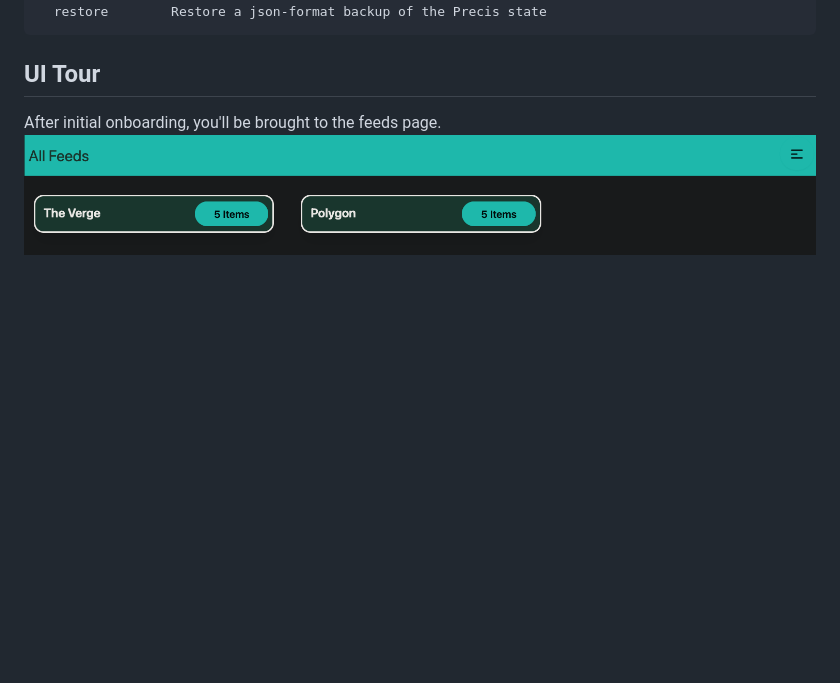
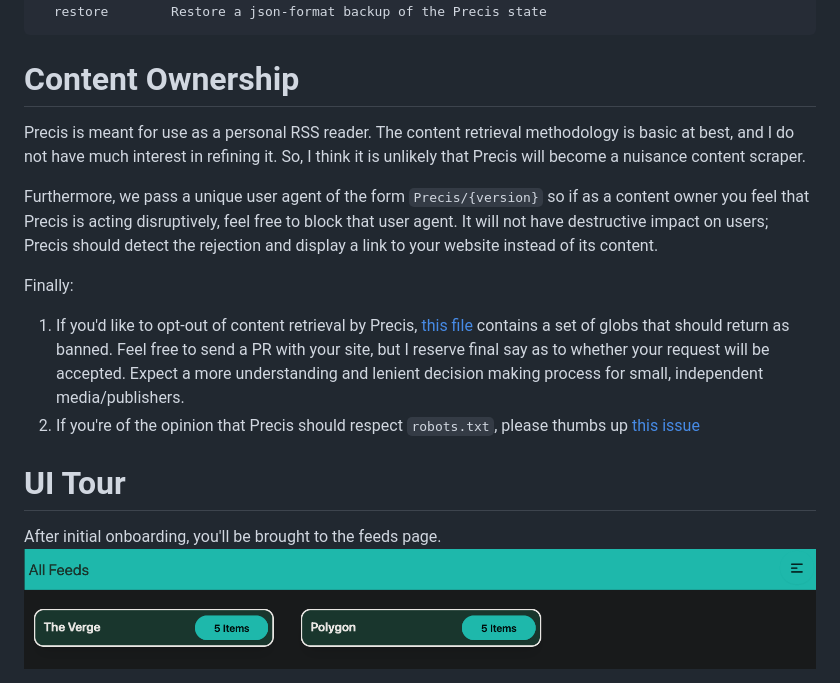
Before and after one commit to leozqin/precis, a Markdown page: README.md, the part around the change. GitHub-like rendering; blank space fills up the shorter version.

Commit message:
docs: add content ownership section

````diff
--- a/README.md
+++ b/README.md
@@ -107,7 +107,16 @@ Commands:
   restore        Restore a json-format backup of the Precis state
 ```
 
-## UI Tour
+# Content Ownership
+Precis is meant for use as a personal RSS reader. The content retrieval methodology is basic at best, and I do not have much interest in refining it. So, I think it is unlikely that Precis will become a nuisance content scraper.
+
+Furthermore, we pass a unique user agent of the form `Precis/{version}` so if as a content owner you feel that Precis is acting disruptively, feel free to block that user agent. It will not have destructive impact on users; Precis should detect the rejection and display a link to your website instead of its content.
+
+Finally:
+1. If you'd like to opt-out of content retrieval by Precis, [this file](https://github.com/leozqin/precis/blob/main/app/constants.py) contains a set of globs that should return as banned. Feel free to send a PR with your site, but I reserve final say as to whether your request will be accepted. Expect a more understanding and lenient decision making process for small, independent media/publishers.
+2. If you're of the opinion that Precis should respect `robots.txt`, please thumbs up [this issue](https://github.com/leozqin/precis/issues/79)
+
+# UI Tour
 After initial onboarding, you'll be brought to the feeds page.
 ![The feeds page](app/assets/feeds.png)
 
````
